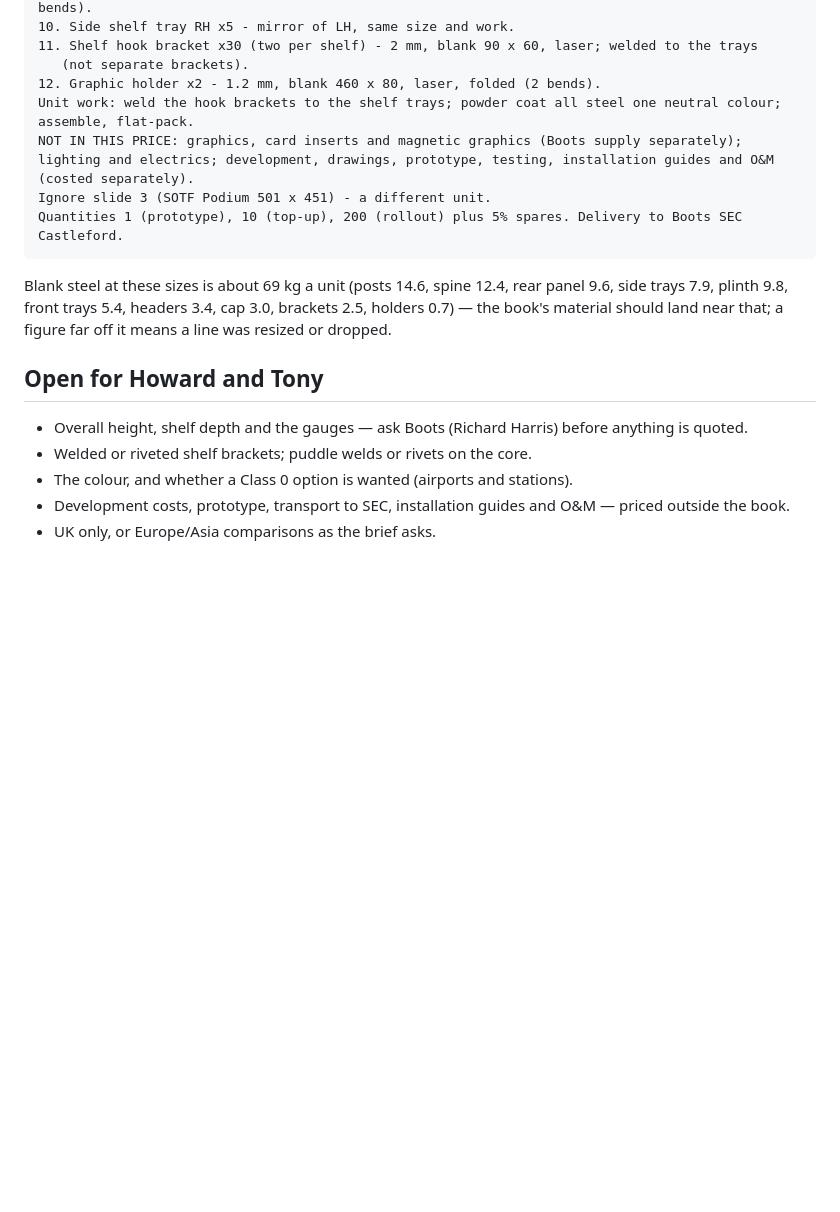
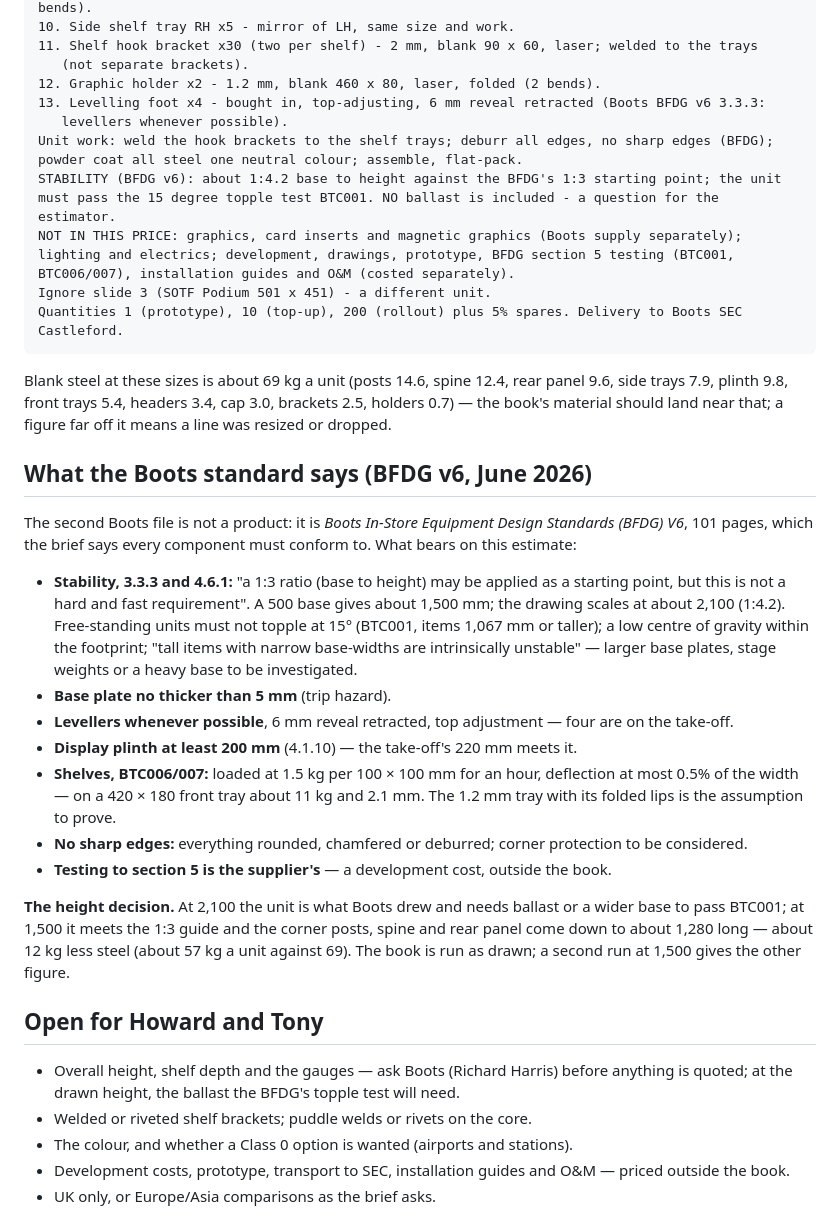
Before and after one commit to jbgray1874/ClaudeVision, a Markdown page: docs/briefs/BR099X.md, the part around the change. Rendered like a GitHub page; blank space fills up the shorter version.

Commit message:
Brief BR099X: what the Boots BFDG v6 standard says - stability, levellers, shelf test, height decision
Co-Authored-By: Claude Opus 5.5 <noreply@anthropic.com>
Claude-Session: https://claude.ai/code/session_01PUWPBZdXgPGwye5Br96aen

```diff
--- a/docs/briefs/BR099X.md
+++ b/docs/briefs/BR099X.md
@@ -101,11 +101,16 @@ MAKE LIST PER UNIT (blank = flat developed size, mm):
 11. Shelf hook bracket x30 (two per shelf) - 2 mm, blank 90 x 60, laser; welded to the trays
    (not separate brackets).
 12. Graphic holder x2 - 1.2 mm, blank 460 x 80, laser, folded (2 bends).
-Unit work: weld the hook brackets to the shelf trays; powder coat all steel one neutral colour;
-assemble, flat-pack.
+13. Levelling foot x4 - bought in, top-adjusting, 6 mm reveal retracted (Boots BFDG v6 3.3.3:
+   levellers whenever possible).
+Unit work: weld the hook brackets to the shelf trays; deburr all edges, no sharp edges (BFDG);
+powder coat all steel one neutral colour; assemble, flat-pack.
+STABILITY (BFDG v6): about 1:4.2 base to height against the BFDG's 1:3 starting point; the unit
+must pass the 15 degree topple test BTC001. NO ballast is included - a question for the
+estimator.
 NOT IN THIS PRICE: graphics, card inserts and magnetic graphics (Boots supply separately);
-lighting and electrics; development, drawings, prototype, testing, installation guides and O&M
-(costed separately).
+lighting and electrics; development, drawings, prototype, BFDG section 5 testing (BTC001,
+BTC006/007), installation guides and O&M (costed separately).
 Ignore slide 3 (SOTF Podium 501 x 451) - a different unit.
 Quantities 1 (prototype), 10 (top-up), 200 (rollout) plus 5% spares. Delivery to Boots SEC
 Castleford.
@@ -115,9 +120,34 @@ Blank steel at these sizes is about 69 kg a unit (posts 14.6, spine 12.4, rear p
 trays 7.9, plinth 9.8, front trays 5.4, headers 3.4, cap 3.0, brackets 2.5, holders 0.7) — the book's
 material should land near that; a figure far off it means a line was resized or dropped.
 
+## What the Boots standard says (BFDG v6, June 2026)
+
+The second Boots file is not a product: it is *Boots In-Store Equipment Design Standards (BFDG) V6*,
+101 pages, which the brief says every component must conform to. What bears on this estimate:
+
+- **Stability, 3.3.3 and 4.6.1:** "a 1:3 ratio (base to height) may be applied as a starting point,
+  but this is not a hard and fast requirement". A 500 base gives about 1,500 mm; the drawing scales
+  at about 2,100 (1:4.2). Free-standing units must not topple at 15° (BTC001, items 1,067 mm or
+  taller); a low centre of gravity within the footprint; "tall items with narrow base-widths are
+  intrinsically unstable" — larger base plates, stage weights or a heavy base to be investigated.
+- **Base plate no thicker than 5 mm** (trip hazard).
+- **Levellers whenever possible**, 6 mm reveal retracted, top adjustment — four are on the take-off.
+- **Display plinth at least 200 mm** (4.1.10) — the take-off's 220 mm meets it.
+- **Shelves, BTC006/007:** loaded at 1.5 kg per 100 × 100 mm for an hour, deflection at most 0.5% of
+  the width — on a 420 × 180 front tray about 11 kg and 2.1 mm. The 1.2 mm tray with its folded lips
+  is the assumption to prove.
+- **No sharp edges:** everything rounded, chamfered or deburred; corner protection to be considered.
+- **Testing to section 5 is the supplier's** — a development cost, outside the book.
+
+**The height decision.** At 2,100 the unit is what Boots drew and needs ballast or a wider base to
+pass BTC001; at 1,500 it meets the 1:3 guide and the corner posts, spine and rear panel come down to
+about 1,280 long — about 12 kg less steel (about 57 kg a unit against 69). The book is run as drawn;
+a second run at 1,500 gives the other figure.
+
 ## Open for Howard and Tony
 
-- Overall height, shelf depth and the gauges — ask Boots (Richard Harris) before anything is quoted.
+- Overall height, shelf depth and the gauges — ask Boots (Richard Harris) before anything is quoted;
+  at the drawn height, the ballast the BFDG's topple test will need.
 - Welded or riveted shelf brackets; puddle welds or rivets on the core.
 - The colour, and whether a Class 0 option is wanted (airports and stations).
 - Development costs, prototype, transport to SEC, installation guides and O&M — priced outside the book.
```
